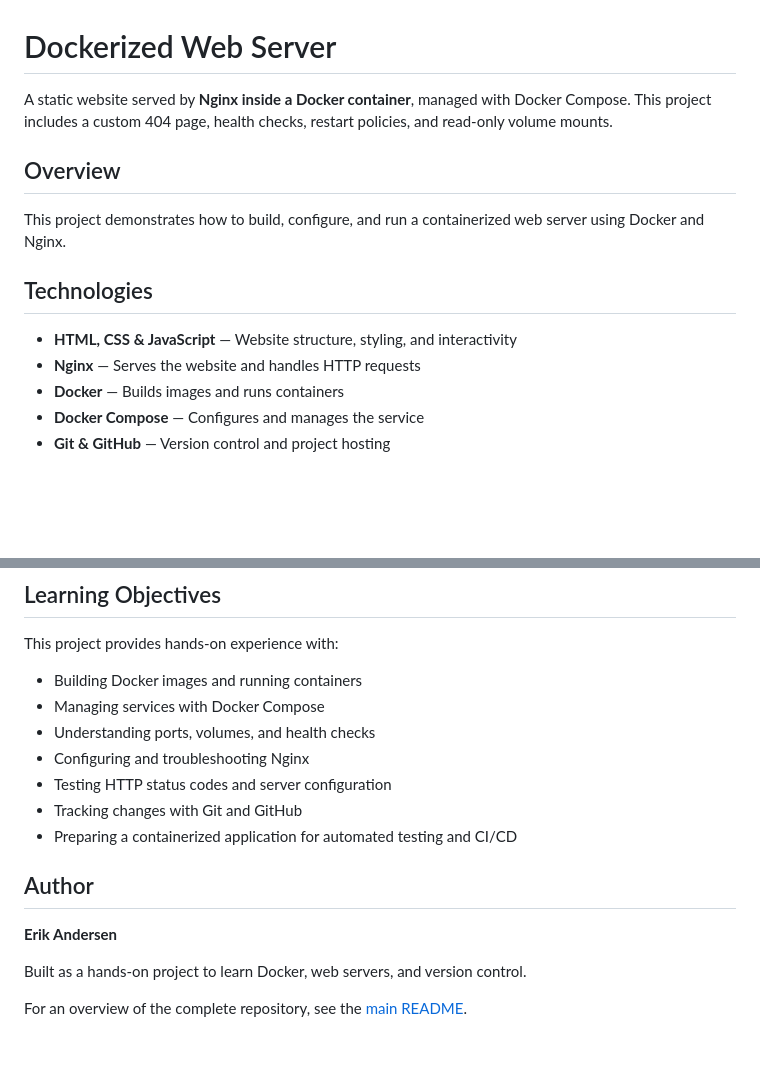
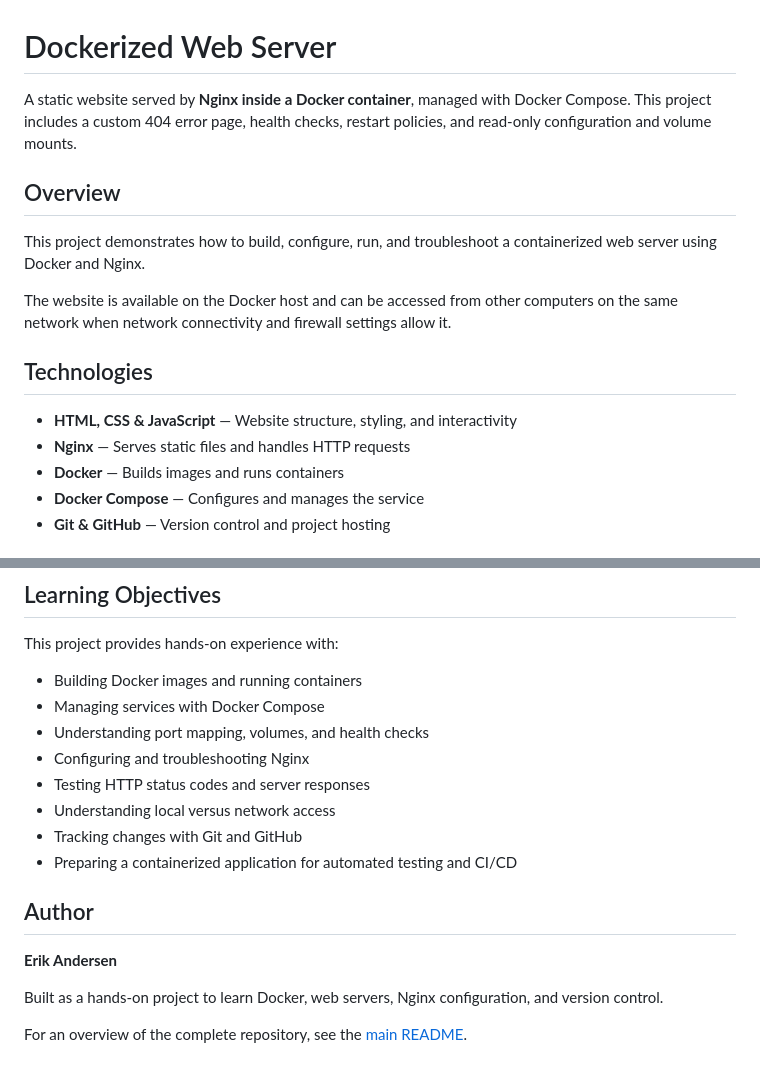
Before and after one commit to Eriksomethingsomething/nginx-webserver-project, a Markdown page: docker-nginx/README.md, 2 parts joined by grey strips. Drawn GitHub-style; blank space fills up the shorter version.

```diff
--- a/docker-nginx/README.md
+++ b/docker-nginx/README.md
@@ -1,15 +1,17 @@
 # Dockerized Web Server
 
-A static website served by **Nginx inside a Docker container**, managed with Docker Compose. This project includes a custom 404 page, health checks, restart policies, and read-only volume mounts.
+A static website served by **Nginx inside a Docker container**, managed with Docker Compose. This project includes a custom 404 error page, health checks, restart policies, and read-only configuration and volume mounts.
 
 ## Overview
 
-This project demonstrates how to build, configure, and run a containerized web server using Docker and Nginx.
+This project demonstrates how to build, configure, run, and troubleshoot a containerized web server using Docker and Nginx.
+
+The website is available on the Docker host and can be accessed from other computers on the same network when network connectivity and firewall settings allow it.
 
 ## Technologies
 
 - **HTML, CSS & JavaScript** — Website structure, styling, and interactivity
-- **Nginx** — Serves the website and handles HTTP requests
+- **Nginx** — Serves static files and handles HTTP requests
 - **Docker** — Builds images and runs containers
 - **Docker Compose** — Configures and manages the service
 - **Git & GitHub** — Version control and project hosting
@@ -146,9 +204,10 @@ This project provides hands-on experience with:
 
 - Building Docker images and running containers
 - Managing services with Docker Compose
-- Understanding ports, volumes, and health checks
+- Understanding port mapping, volumes, and health checks
 - Configuring and troubleshooting Nginx
-- Testing HTTP status codes and server configuration
+- Testing HTTP status codes and server responses
+- Understanding local versus network access
 - Tracking changes with Git and GitHub
 - Preparing a containerized application for automated testing and CI/CD
 
@@ -156,6 +215,6 @@ This project provides hands-on experience with:
 
 **Erik Andersen**
 
-Built as a hands-on project to learn Docker, web servers, and version control.
+Built as a hands-on project to learn Docker, web servers, Nginx configuration, and version control.
 
 For an overview of the complete repository, see the [main README](../README.md).
```
Also changed, not shown: other parts of docker-nginx/README.md (+100 -44 lines).
